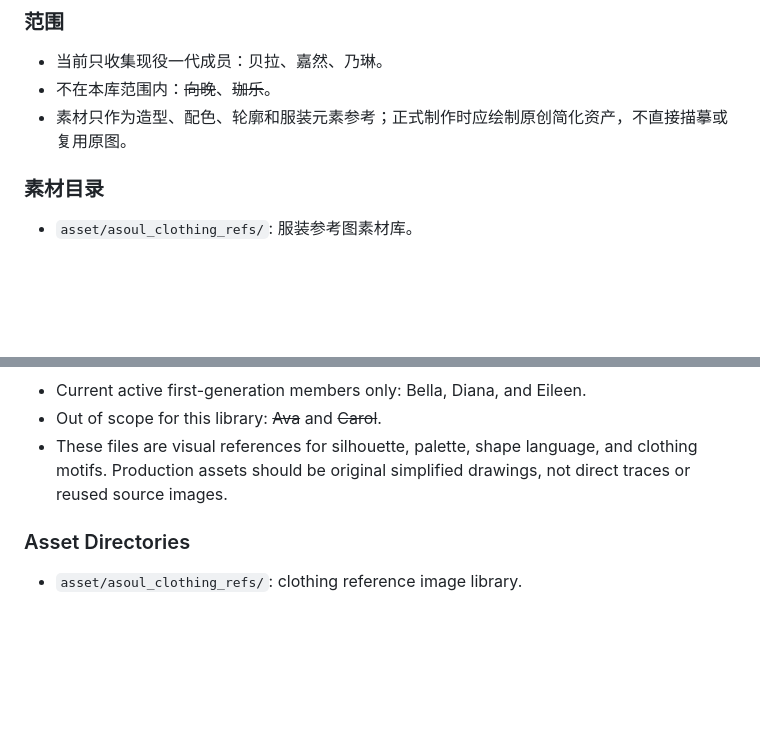
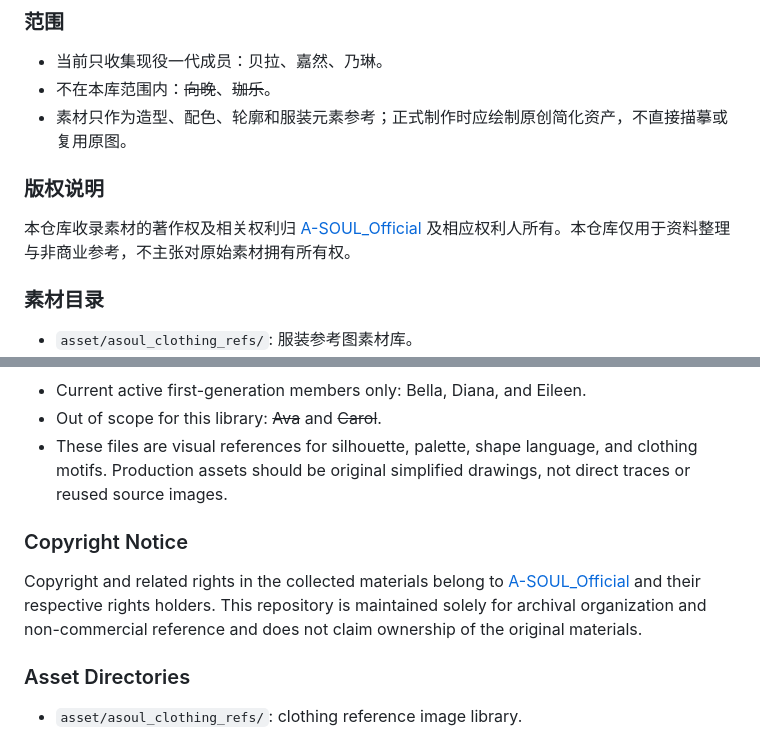
Before and after one commit to rinneditor/ASOUL, a Markdown page: README.md, 2 parts joined by grey strips. Rendered like a GitHub page; blank space fills up the shorter version.

Commit message:
Add asset copyright notice

```diff
--- a/README.md
+++ b/README.md
@@ -9,6 +9,10 @@
 - 当前只收集现役一代成员：贝拉、嘉然、乃琳。
 - 不在本库范围内：~~向晚~~、~~珈乐~~。
 - 素材只作为造型、配色、轮廓和服装元素参考；正式制作时应绘制原创简化资产，不直接描摹或复用原图。
+
+### 版权说明
+
+本仓库收录素材的著作权及相关权利归 [A-SOUL_Official](https://space.bilibili.com/703007996) 及相应权利人所有。本仓库仅用于资料整理与非商业参考，不主张对原始素材拥有所有权。
 
 ### 素材目录
 
@@ -61,6 +65,10 @@ This repository collects clothing reference assets for current active first-gene
 - Out of scope for this library: ~~Ava~~ and ~~Carol~~.
 - These files are visual references for silhouette, palette, shape language, and clothing motifs. Production assets should be original simplified drawings, not direct traces or reused source images.
 
+### Copyright Notice
+
+Copyright and related rights in the collected materials belong to [A-SOUL_Official](https://space.bilibili.com/703007996) and their respective rights holders. This repository is maintained solely for archival organization and non-commercial reference and does not claim ownership of the original materials.
+
 ### Asset Directories
 
 - `asset/asoul_clothing_refs/`: clothing reference image library.
```
